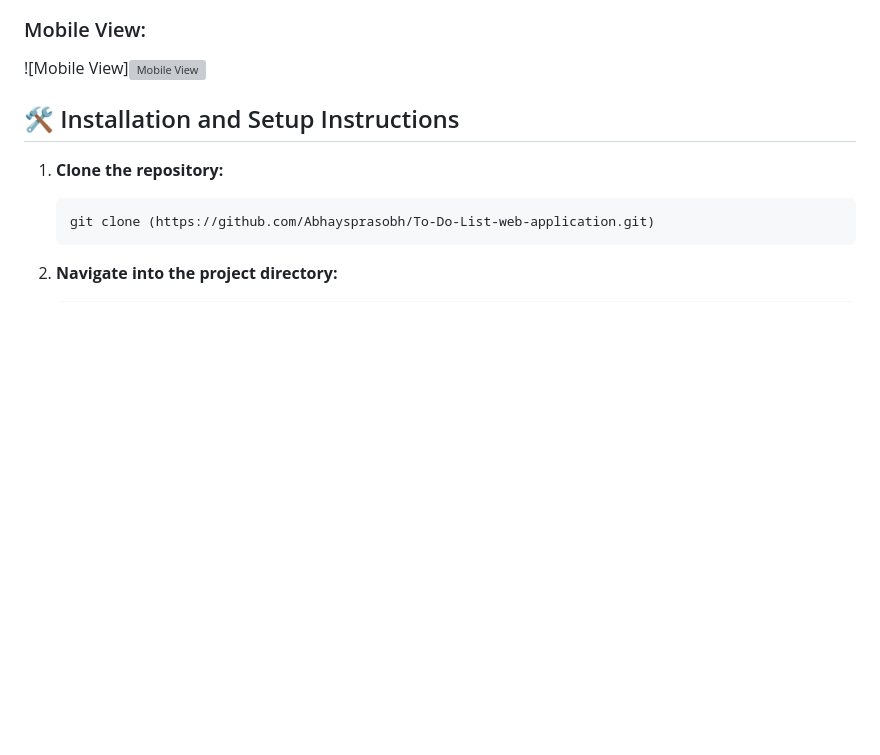
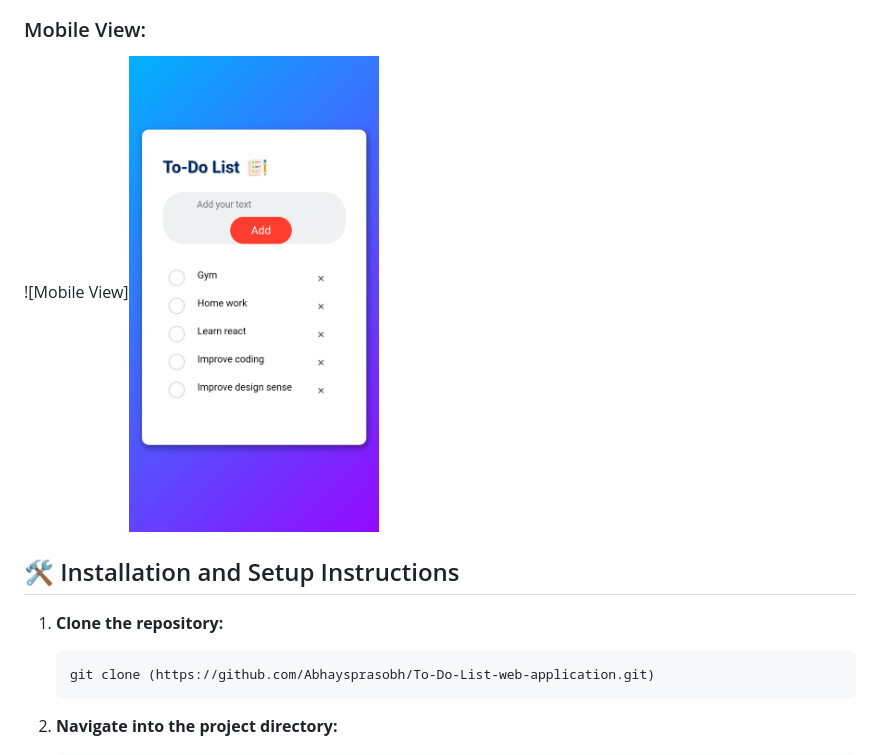
Before and after one commit to Abhaysprasobh/To-Do-List-web-application, a Markdown page: README.md, the part around the change. GitHub-like rendering; blank space fills up the shorter version; grey boxes are pictures that could not be loaded.

```diff
--- a/README.md
+++ b/README.md
@@ -25,7 +25,7 @@ A simple, elegant, and fully responsive To-Do List application to manage your da
 ![Desktop View](images/desktop-screenshot.png)
 
 ### Mobile View:
-![Mobile View]<img src="images/mobile-screenshot.png" alt="Mobile View" width="250px">
+![Mobile View]<img src="images/mobile-screenshot.jpg" alt="Mobile View" width="250px">
 
 ## 🛠 Installation and Setup Instructions
 
```
